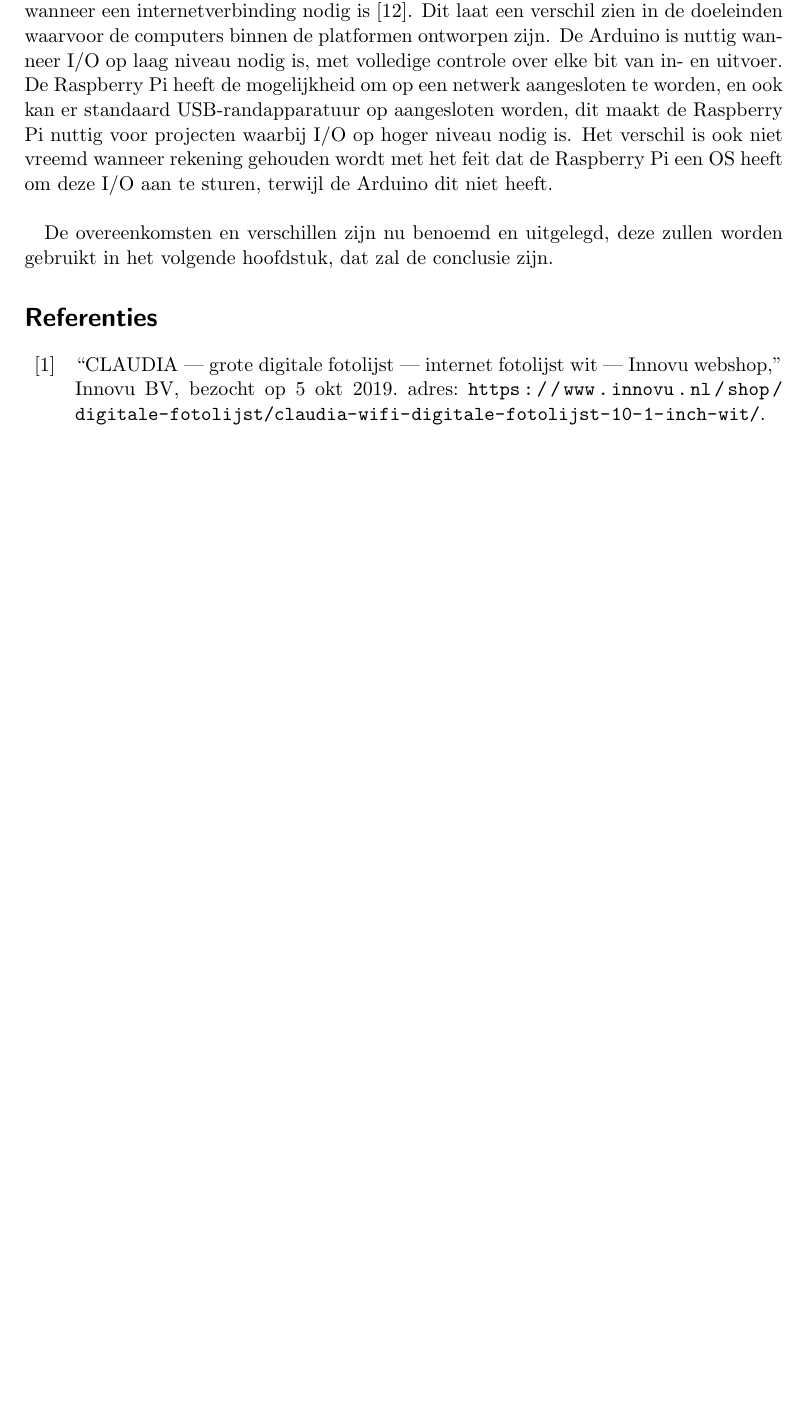
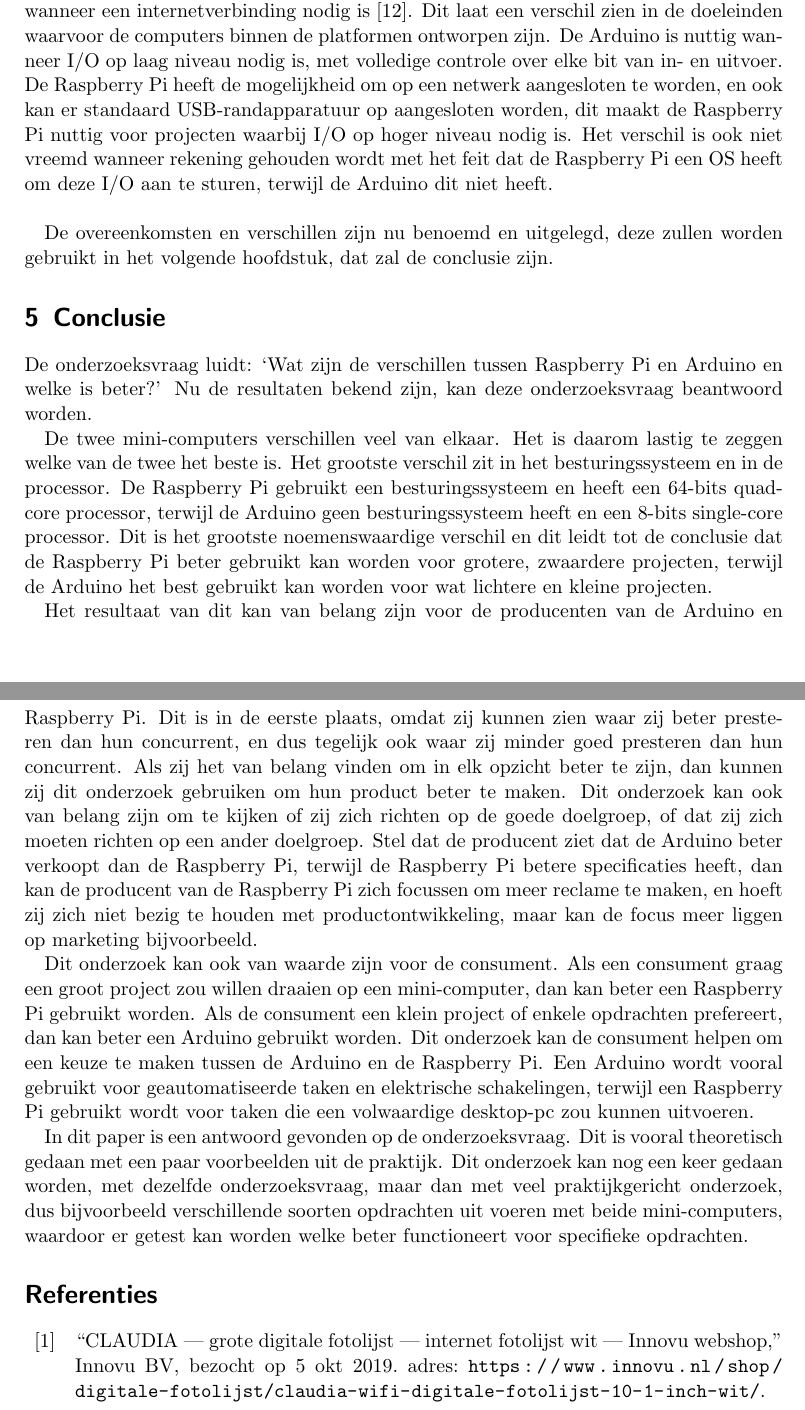
Before and after one commit to LuukBerkers/infonw-paper, a LaTeX paper (raspberry-pi.tex): part of page 6 of 7 before the commit and two parts of pages 6 and 7 of 8 after it, the two joined at a grey line, cut so that both start at the same text, the shorter picture padded with empty space. Compiled offline with pdfLaTeX.

Commit message:
conclusie

```diff
--- a/raspberry-pi.tex
+++ b/raspberry-pi.tex
@@ -216,5 +216,46 @@
 De overeenkomsten en verschillen zijn nu benoemd en uitgelegd, deze zullen worden gebruikt in het
 volgende hoofdstuk, dat zal de conclusie zijn.
 
+\section{Conclusie}
+De onderzoeksvraag luidt: `Wat zijn de verschillen tussen Raspberry Pi en Arduino en welke is
+beter?'
+Nu de resultaten bekend zijn, kan deze onderzoeksvraag beantwoord worden.
+
+De twee mini-computers verschillen veel van elkaar.
+Het is daarom lastig te zeggen welke van de twee het beste is.
+Het grootste verschil zit in het besturingssysteem en in de processor.
+De Raspberry Pi gebruikt een besturingssysteem en heeft een 64-bits quad-core processor, terwijl de
+Arduino geen besturingssysteem heeft en een 8-bits single-core processor.
+Dit is het grootste noemenswaardige verschil en dit leidt tot de conclusie dat de Raspberry Pi beter
+gebruikt kan worden voor grotere, zwaardere projecten, terwijl de Arduino het best gebruikt kan
+worden voor wat lichtere en kleine projecten.
+
+Het resultaat van dit kan van belang zijn voor de producenten van de Arduino en Raspberry Pi.
+Dit is in de eerste plaats, omdat zij kunnen zien waar zij beter presteren dan hun concurrent, en
+dus tegelijk ook waar zij minder goed presteren dan hun concurrent.
+Als zij het van belang vinden om in elk opzicht beter te zijn, dan kunnen zij dit onderzoek
+gebruiken om hun product beter te maken.
+Dit onderzoek kan ook van belang zijn om te kijken of zij zich richten op de goede doelgroep, of dat
+zij zich moeten richten op een ander doelgroep.
+Stel dat de producent ziet dat de Arduino beter verkoopt dan de Raspberry Pi, terwijl de Raspberry
+Pi betere specificaties heeft, dan kan de producent van de Raspberry Pi zich focussen om meer
+reclame te maken, en hoeft zij zich niet bezig te houden met productontwikkeling, maar kan de focus
+meer liggen op marketing bijvoorbeeld.
+
+Dit onderzoek kan ook van waarde zijn voor de consument.
+Als een consument graag een groot project zou willen draaien op een mini-computer, dan kan beter een
+Raspberry Pi gebruikt worden.
+Als de consument een klein project of enkele opdrachten prefereert, dan kan beter een Arduino
+gebruikt worden.
+Dit onderzoek kan de consument helpen om een keuze te maken tussen de Arduino en de Raspberry Pi.
+Een Arduino wordt vooral gebruikt voor geautomatiseerde taken en elektrische schakelingen, terwijl
+een Raspberry Pi gebruikt wordt voor taken die een volwaardige desktop-pc zou kunnen uitvoeren.
+
+In dit paper is een antwoord gevonden op de onderzoeksvraag.
+Dit is vooral theoretisch gedaan met een paar voorbeelden uit de praktijk.
+Dit onderzoek kan nog een keer gedaan worden, met dezelfde onderzoeksvraag, maar dan met veel
+praktijkgericht onderzoek, dus bijvoorbeeld verschillende soorten opdrachten uit voeren met beide
+mini-computers, waardoor er getest kan worden welke beter functioneert voor specifieke opdrachten.
+
 \printbibliography
 \end{document}
```
Also changed, not shown: makefile, raspberry-pi.pdf.
